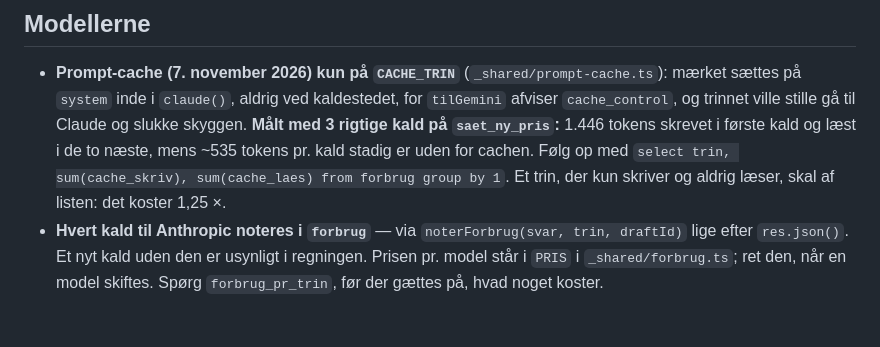
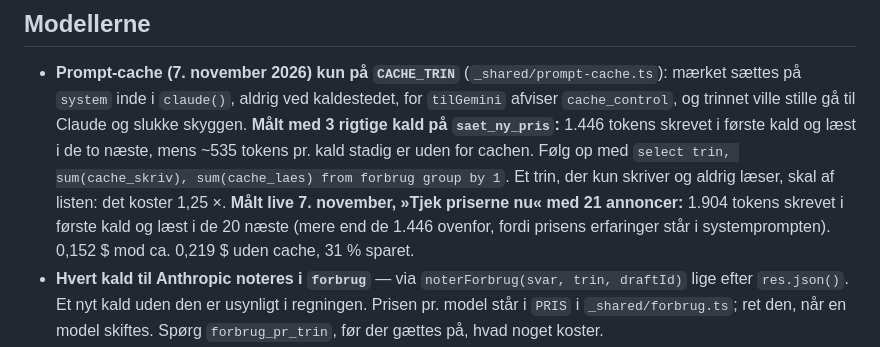
Before and after one commit to nikolajbak/vinted-udbakke, a Markdown page: .claude/rules/modeller.md, the part around the change. Rendered like a GitHub page; blank space fills up the shorter version.

Commit message:
modeller.md: cachen målt på en rigtig prisrunde
Co-Authored-By: Claude Opus 5.5 <noreply@anthropic.com>

```diff
--- a/.claude/rules/modeller.md
+++ b/.claude/rules/modeller.md
@@ -130,6 +130,8 @@ er Kalorietælleren (`~/Kaloriet-ller`, `geminiKald`).
   og slukke skyggen. **Målt med 3 rigtige kald på `saet_ny_pris`:** 1.446 tokens skrevet i første kald og læst i de to
   næste, mens ~535 tokens pr. kald stadig er uden for cachen. Følg op med `select trin, sum(cache_skriv), sum(cache_laes) from
   forbrug group by 1`. Et trin, der kun skriver og aldrig læser, skal af listen: det koster 1,25 ×.
+  **Målt live 7. november, »Tjek priserne nu« med 21 annoncer:** 1.904 tokens skrevet i første kald og læst i de 20 næste
+  (mere end de 1.446 ovenfor, fordi prisens erfaringer står i systemprompten). 0,152 $ mod ca. 0,219 $ uden cache, 31 % sparet.
 - **Hvert kald til Anthropic noteres i `forbrug`** — via `noterForbrug(svar,
   trin, draftId)` lige efter `res.json()`. Et nyt kald uden den er usynligt i
   regningen. Prisen pr. model står i `PRIS` i `_shared/forbrug.ts`; ret den,
```
